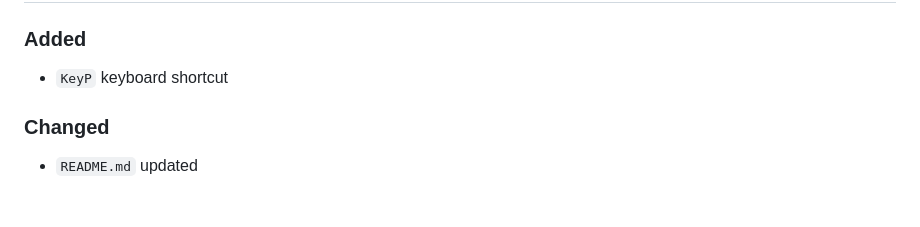
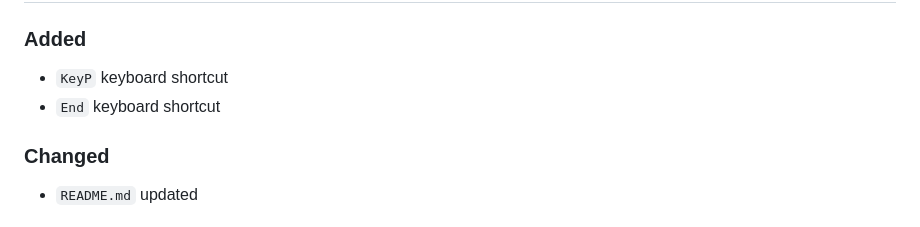
Before and after one commit to sepandhaghighi/neovid, a Markdown page: CHANGELOG.md, the part around the change. Rendered like a GitHub page.

Commit message:
doc : update CHANGELOG.md

```diff
--- a/CHANGELOG.md
+++ b/CHANGELOG.md
@@ -7,6 +7,7 @@ and this project adheres to [Semantic Versioning](http://semver.org/spec/v2.0.0.
 ## [Unreleased]
 ### Added
 - `KeyP` keyboard shortcut
+- `End` keyboard shortcut
 ### Changed
 - `README.md` updated
 ## [1.3] - 2026-08-29
```
